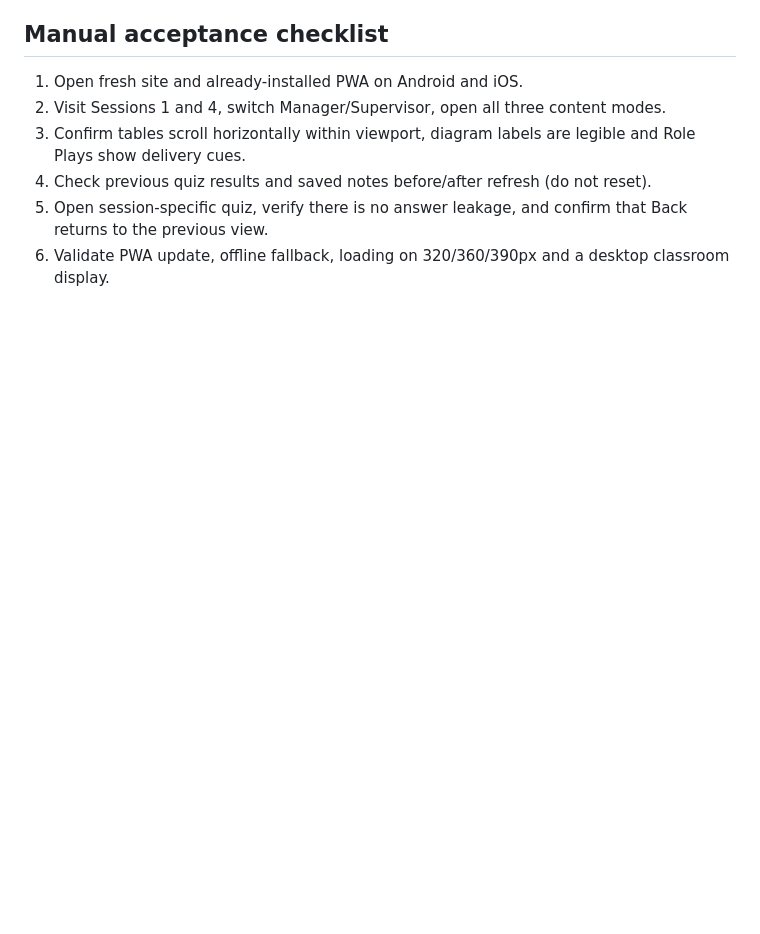
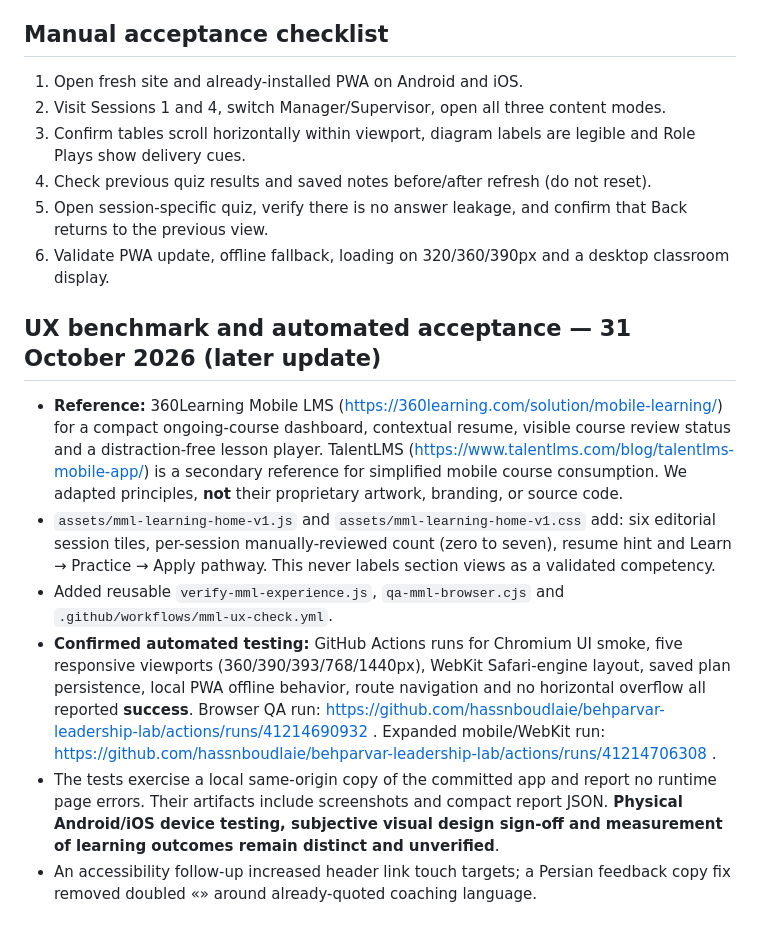
Before and after one commit to hassnboudlaie/behparvar-leadership-lab, a Markdown page: TEACHING-VISUAL-RELEASE-2026-10-31.md, the part around the change. Rendered like a GitHub page; blank space fills up the shorter version.

Commit message:
docs(mml): record 360Learning benchmark and verified Chromium/WebKit audit results

```diff
--- a/TEACHING-VISUAL-RELEASE-2026-10-31.md
+++ b/TEACHING-VISUAL-RELEASE-2026-10-31.md
@@ -49,3 +49,11 @@
 4. Check previous quiz results and saved notes before/after refresh (do not reset).
 5. Open session-specific quiz, verify there is no answer leakage, and confirm that Back returns to the previous view.
 6. Validate PWA update, offline fallback, loading on 320/360/390px and a desktop classroom display.
+
+## UX benchmark and automated acceptance — 31 October 2026 (later update)
+- **Reference:** 360Learning Mobile LMS (https://360learning.com/solution/mobile-learning/) for a compact ongoing-course dashboard, contextual resume, visible course review status and a distraction-free lesson player. TalentLMS (https://www.talentlms.com/blog/talentlms-mobile-app/) is a secondary reference for simplified mobile course consumption. We adapted principles, **not** their proprietary artwork, branding, or source code.
+- `assets/mml-learning-home-v1.js` and `assets/mml-learning-home-v1.css` add: six editorial session tiles, per-session manually-reviewed count (zero to seven), resume hint and Learn → Practice → Apply pathway. This never labels section views as a validated competency.
+- Added reusable `verify-mml-experience.js`, `qa-mml-browser.cjs` and `.github/workflows/mml-ux-check.yml`.
+- **Confirmed automated testing:** GitHub Actions runs for Chromium UI smoke, five responsive viewports (360/390/393/768/1440px), WebKit Safari-engine layout, saved plan persistence, local PWA offline behavior, route navigation and no horizontal overflow all reported **success**. Browser QA run: https://github.com/hassnboudlaie/behparvar-leadership-lab/actions/runs/41214690932 . Expanded mobile/WebKit run: https://github.com/hassnboudlaie/behparvar-leadership-lab/actions/runs/41214706308 .
+- The tests exercise a local same-origin copy of the committed app and report no runtime page errors. Their artifacts include screenshots and compact report JSON. **Physical Android/iOS device testing, subjective visual design sign-off and measurement of learning outcomes remain distinct and unverified**.
+- An accessibility follow-up increased header link touch targets; a Persian feedback copy fix removed doubled «» around already-quoted coaching language.
```
